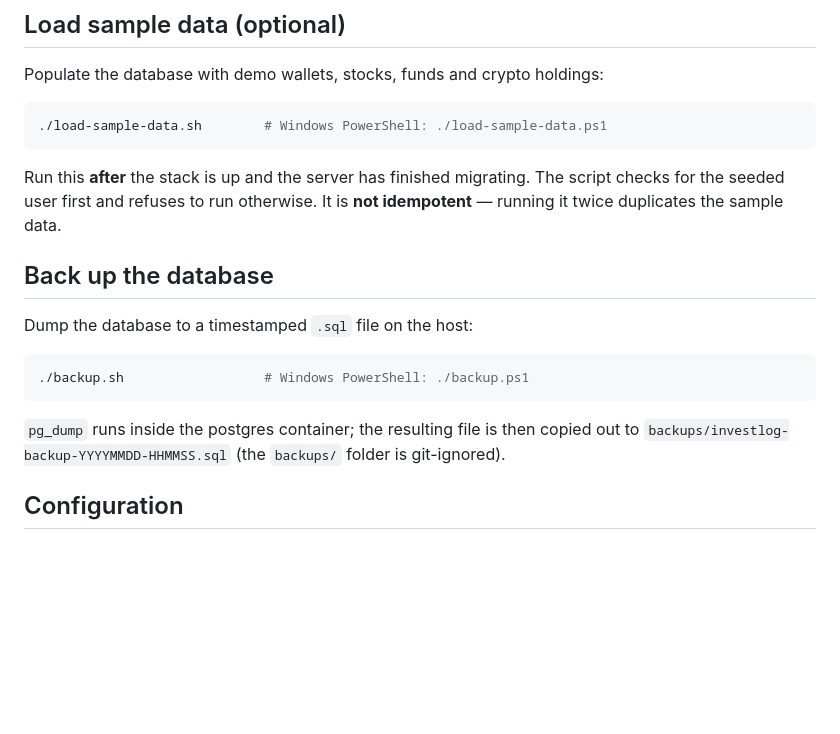
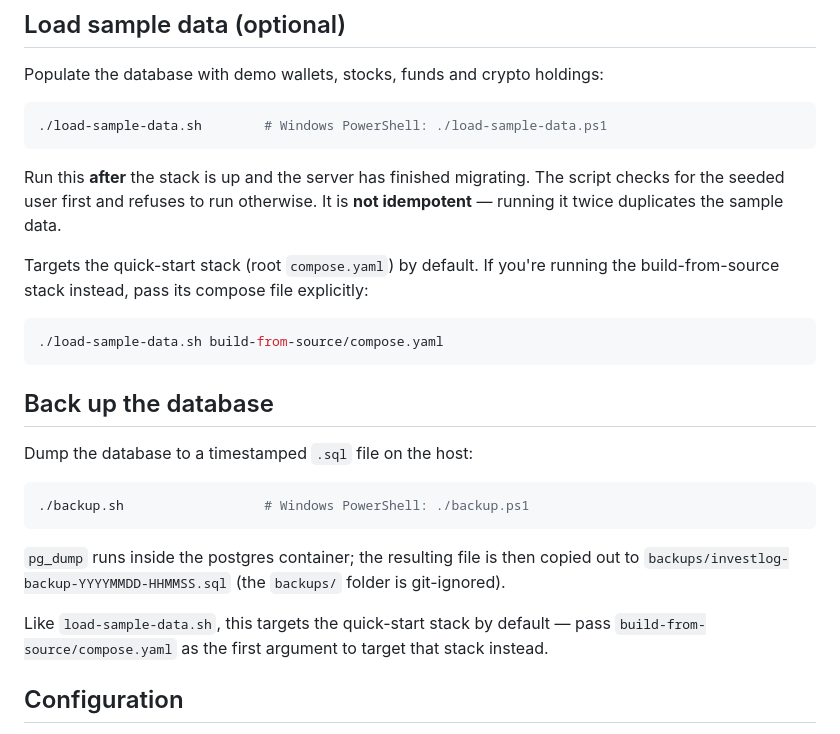
Before and after one commit to arthurgregorio/investlog, a Markdown page: README.md, the part around one of its changes. Drawn GitHub-style; blank space fills up the shorter version.

````diff
--- a/README.md
+++ b/README.md
@@ -65,6 +92,13 @@ Run this **after** the stack is up and the server has finished migrating. The sc
 checks for the seeded user first and refuses to run otherwise. It is **not idempotent**
 — running it twice duplicates the sample data.
 
+Targets the quick-start stack (root `compose.yaml`) by default. If you're running the
+build-from-source stack instead, pass its compose file explicitly:
+
+```bash
+./load-sample-data.sh build-from-source/compose.yaml
+```
+
 ## Back up the database
 
 Dump the database to a timestamped `.sql` file on the host:
@@ -75,6 +109,9 @@ Dump the database to a timestamped `.sql` file on the host:
 
 `pg_dump` runs inside the postgres container; the resulting file is then copied out to
 `backups/investlog-backup-YYYYMMDD-HHMMSS.sql` (the `backups/` folder is git-ignored).
+
+Like `load-sample-data.sh`, this targets the quick-start stack by default — pass
+`build-from-source/compose.yaml` as the first argument to target that stack instead.
 
 ## Configuration
 
````
Also changed, not shown: other parts of README.md (+59 -18 lines).
